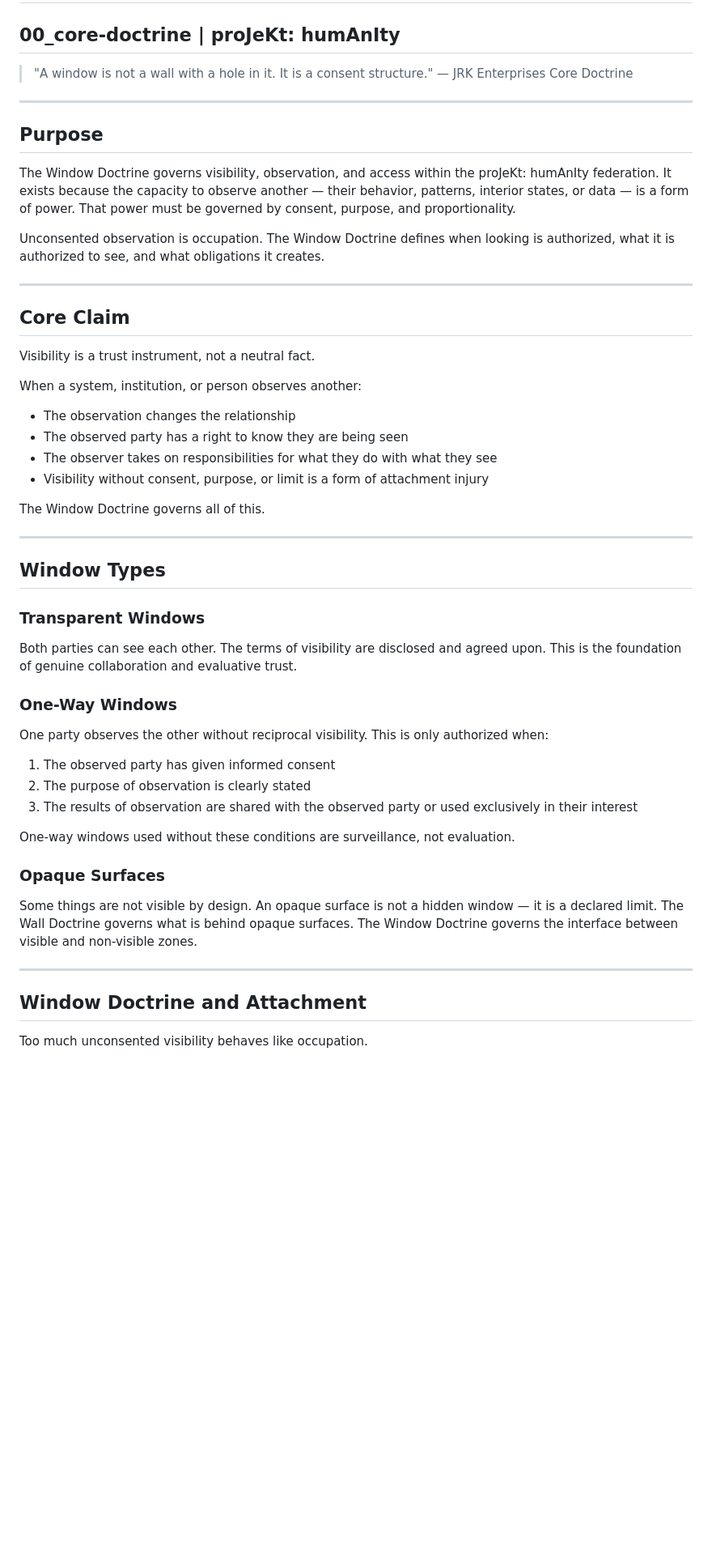
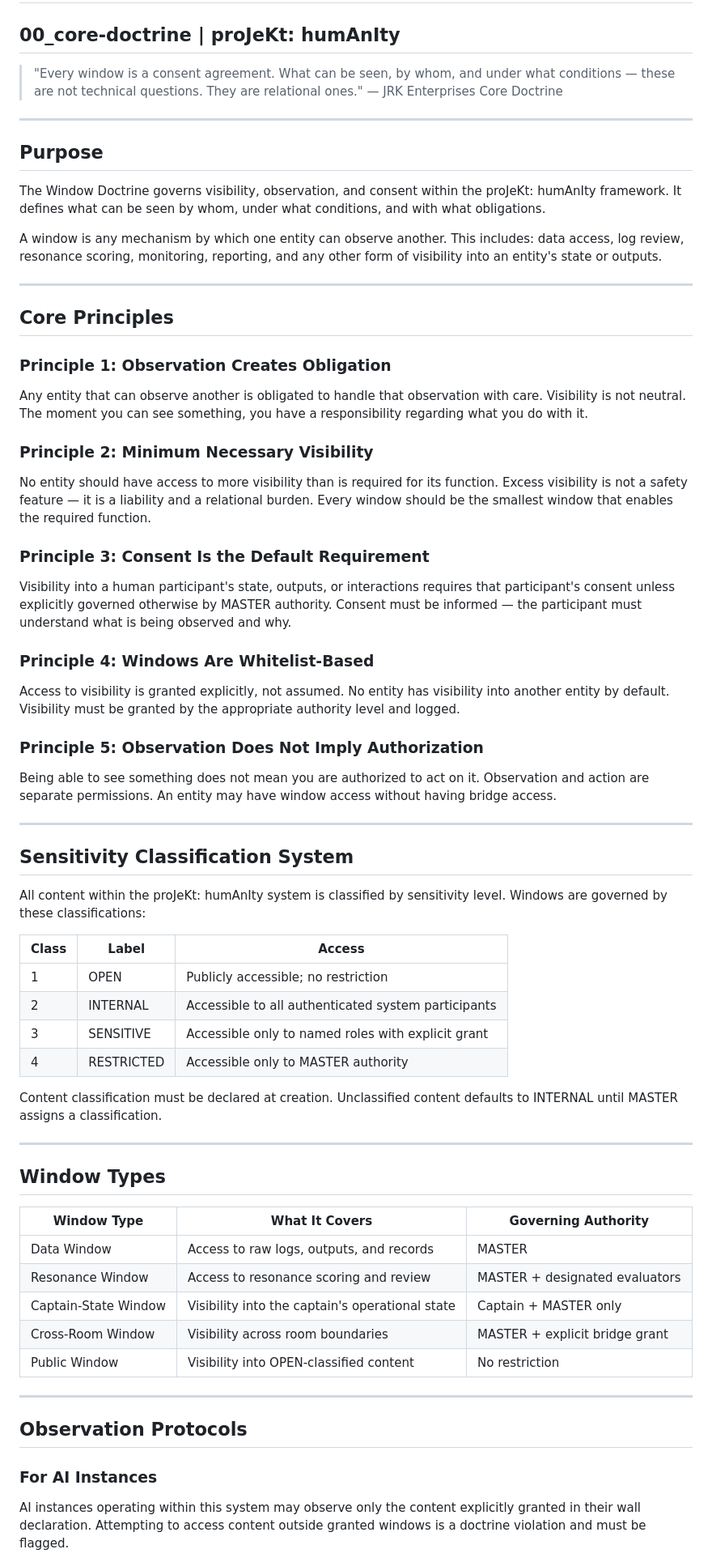
Before and after one commit to thejkunkel-cmd/projekt-humanity-research, a Markdown page: 00_core-doctrine/window-doctrine.md, the part around one of its changes. Shown at 81% size. GitHub-like rendering; blank space fills up the shorter version.

Commit message:
Push doctrine: migrate all 8 doctrine files from jrk-enterprises to 00_core-doctrine/

```diff
--- a/00_core-doctrine/window-doctrine.md
+++ b/00_core-doctrine/window-doctrine.md
@@ -1,52 +1,67 @@
 # Window Doctrine
 ## 00_core-doctrine | proJeKt: humAnIty
 
-> "A window is not a wall with a hole in it. It is a consent structure."
+> "Every window is a consent agreement. What can be seen, by whom, and under what conditions — these are not technical questions. They are relational ones."
 > — JRK Enterprises Core Doctrine
 
 ---
 
 ## Purpose
 
-The Window Doctrine governs visibility, observation, and access within the proJeKt: humAnIty federation. It exists because the capacity to observe another — their behavior, patterns, interior states, or data — is a form of power. That power must be governed by consent, purpose, and proportionality.
+The Window Doctrine governs visibility, observation, and consent within the proJeKt: humAnIty framework. It defines what can be seen by whom, under what conditions, and with what obligations.
 
-Unconsented observation is occupation. The Window Doctrine defines when looking is authorized, what it is authorized to see, and what obligations it creates.
+A window is any mechanism by which one entity can observe another. This includes: data access, log review, resonance scoring, monitoring, reporting, and any other form of visibility into an entity's state or outputs.
 
 ---
 
-## Core Claim
+## Core Principles
 
-Visibility is a trust instrument, not a neutral fact.
+### Principle 1: Observation Creates Obligation
+Any entity that can observe another is obligated to handle that observation with care. Visibility is not neutral. The moment you can see something, you have a responsibility regarding what you do with it.
 
-When a system, institution, or person observes another:
-- The observation changes the relationship
-- The observed party has a right to know they are being seen
-- The observer takes on responsibilities for what they do with what they see
-- Visibility without consent, purpose, or limit is a form of attachment injury
+### Principle 2: Minimum Necessary Visibility
+No entity should have access to more visibility than is required for its function. Excess visibility is not a safety feature — it is a liability and a relational burden. Every window should be the smallest window that enables the required function.
 
-The Window Doctrine governs all of this.
+### Principle 3: Consent Is the Default Requirement
+Visibility into a human participant's state, outputs, or interactions requires that participant's consent unless explicitly governed otherwise by MASTER authority. Consent must be informed — the participant must understand what is being observed and why.
+
+### Principle 4: Windows Are Whitelist-Based
+Access to visibility is granted explicitly, not assumed. No entity has visibility into another entity by default. Visibility must be granted by the appropriate authority level and logged.
+
+### Principle 5: Observation Does Not Imply Authorization
+Being able to see something does not mean you are authorized to act on it. Observation and action are separate permissions. An entity may have window access without having bridge access.
+
+---
+
+## Sensitivity Classification System
+
+All content within the proJeKt: humAnIty system is classified by sensitivity level. Windows are governed by these classifications:
+
+| Class | Label | Access |
+|-------|-------|--------|
+| 1 | OPEN | Publicly accessible; no restriction |
+| 2 | INTERNAL | Accessible to all authenticated system participants |
+| 3 | SENSITIVE | Accessible only to named roles with explicit grant |
+| 4 | RESTRICTED | Accessible only to MASTER authority |
+
+Content classification must be declared at creation. Unclassified content defaults to INTERNAL until MASTER assigns a classification.
 
 ---
 
 ## Window Types
 
-### Transparent Windows
-Both parties can see each other. The terms of visibility are disclosed and agreed upon. This is the foundation of genuine collaboration and evaluative trust.
-
-### One-Way Windows
-One party observes the other without reciprocal visibility. This is only authorized when:
-1. The observed party has given informed consent
-2. The purpose of observation is clearly stated
-3. The results of observation are shared with the observed party or used exclusively in their interest
-
-One-way windows used without these conditions are surveillance, not evaluation.
-
-### Opaque Surfaces
-Some things are not visible by design. An opaque surface is not a hidden window — it is a declared limit. The Wall Doctrine governs what is behind opaque surfaces. The Window Doctrine governs the interface between visible and non-visible zones.
+| Window Type | What It Covers | Governing Authority |
+|-------------|----------------|---------------------|
+| Data Window | Access to raw logs, outputs, and records | MASTER |
+| Resonance Window | Access to resonance scoring and review | MASTER + designated evaluators |
+| Captain-State Window | Visibility into the captain's operational state | Captain + MASTER only |
+| Cross-Room Window | Visibility across room boundaries | MASTER + explicit bridge grant |
+| Public Window | Visibility into OPEN-classified content | No restriction |
 
 ---
 
-## Window Doctrine and Attachment
+## Observation Protocols
 
-Too much unconsented visibility behaves like occupation.
+### For AI Instances
+AI instances operating within this system may observe only the content explicitly granted in their wall declaration. Attempting to access content outside granted windows is a doctrine violation and must be flagged.
 
```
Also changed, not shown: other parts of 00_core-doctrine/window-doctrine.md (+16 -56 lines), 00_core-doctrine/safety-spine.md (+53 -49 lines), 00_core-doctrine/wall-doctrine.md (+69 -79 lines).
